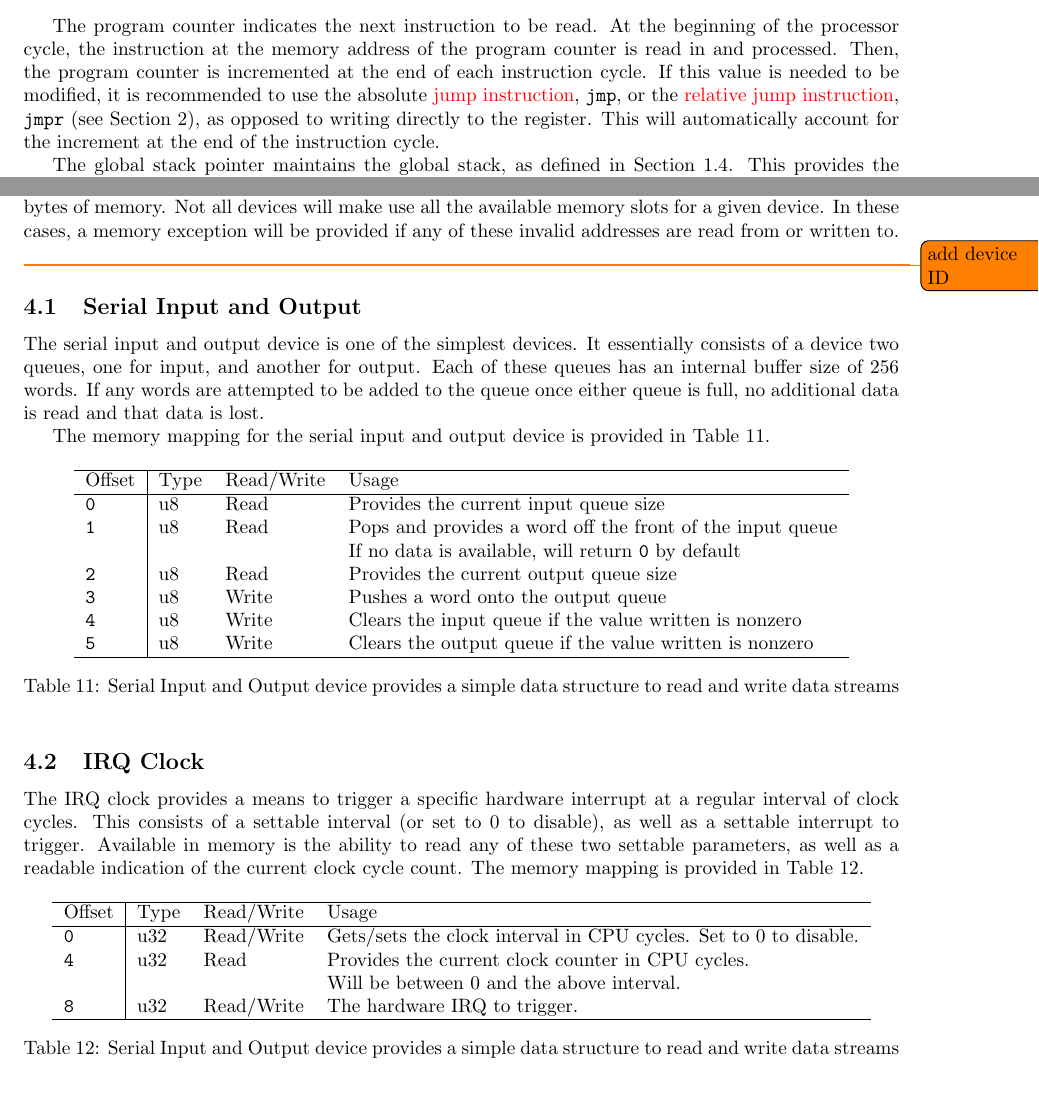
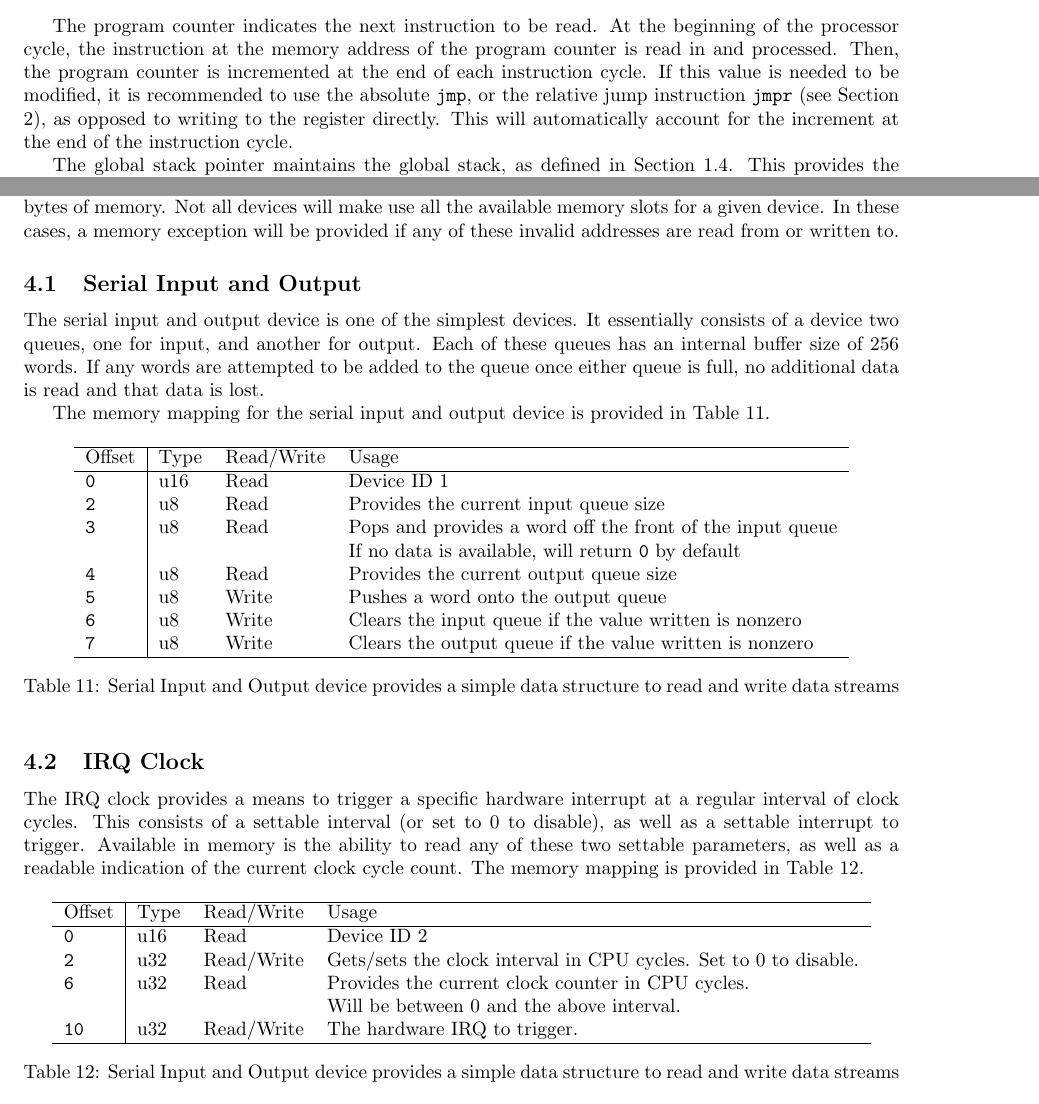
Before and after one commit to cessnao3/SolariumProcessor, a LaTeX document (doc/isa.tex): two parts of pages 1 and 7 of 12, joined at a grey line, cut so that both start at the same text. Compiled offline with pdfLaTeX.

Commit message:
Add device ID

```diff
--- a/doc/isa.tex
+++ b/doc/isa.tex
@@ -51,7 +51,7 @@ There are 32 total registers present on the Jib. These are defined generally as
     \label{table:register-setup}
 \end{table}
 
-The program counter indicates the next instruction to be read. At the beginning of the processor cycle, the instruction at the memory address of the program counter is read in and processed. Then, the program counter is incremented at the end of each instruction cycle. If this value is needed to be modified, it is recommended to use the absolute \alert{jump instruction}, \texttt{jmp}, or the \alert{relative jump instruction}, \texttt{jmpr} (see Section \ref{sec:instructions}), as opposed to writing directly to the register. This will automatically account for the increment at the end of the instruction cycle.
+The program counter indicates the next instruction to be read. At the beginning of the processor cycle, the instruction at the memory address of the program counter is read in and processed. Then, the program counter is incremented at the end of each instruction cycle. If this value is needed to be modified, it is recommended to use the absolute \texttt{jmp}, or the relative jump instruction \texttt{jmpr} (see Section \ref{sec:instructions}), as opposed to writing to the register directly. This will automatically account for the increment at the end of the instruction cycle.
 
-The global stack pointer maintains the global stack, as defined in Section \ref{sec:the-stack}. This provides the absolute address of the current stack location. Thus, when the stack is empty, it points to the stack base address, and when the stack is completely full it points to the memory location just above the last stack entry, or the base address plus the stack size. This value should not be edited by-hand to maintain the consistency of the program execution, but is instead modified by the \alert{stack instructions} \texttt{push}, \texttt{pop}, \texttt{popr}, \texttt{call}, \texttt{ret}, \texttt{retint}, and \texttt{int}, as well as hardware interrupts. This should be loaded by the init program by assembly, however, to provide the default base location for the stack.
+The global stack pointer maintains the global stack, as defined in Section \ref{sec:the-stack}. This provides the absolute address of the current stack location. Thus, when the stack is empty, it points to the stack base address, and when the stack is completely full it points to the memory location just above the last stack entry, or the base address plus the stack size. This value should not be edited by-hand to maintain the consistency of the program execution, but is instead modified by the stack instructions \texttt{push}, \texttt{pop}, \texttt{popr}, \texttt{call}, \texttt{ret}, \texttt{retint}, and \texttt{int}, as well as hardware interrupts. This should be loaded by the init program by assembly, however, to provide the default base location for the stack.
 
@@ -366,7 +366,7 @@ Jib computers, by default, utilize the following character map. This is similar
 \section{Devices}
 \label{sec:devices}
 
-Devices are memory-mapped in Jib. This means that reading or writing to special regions in memory facilitate the communication with these external devices. In a typical Jib computer, the device region consists of up to 64 devices, starting at memory address \texttt{0xA000}, with each device allocating up to 32 bytes of memory. Not all devices will make use all the available memory slots for a given device. In these cases, a memory exception will be provided if any of these invalid addresses are read from or written to. \todo{add device ID}
+Devices are memory-mapped in Jib. This means that reading or writing to special regions in memory facilitate the communication with these external devices. In a typical Jib computer, the device region consists of up to 64 devices, starting at memory address \texttt{0xA000}, with each device allocating up to 32 bytes of memory. Not all devices will make use all the available memory slots for a given device. In these cases, a memory exception will be provided if any of these invalid addresses are read from or written to.
 
 \subsection{Serial Input and Output}
 
@@ -380,13 +380,14 @@ The memory mapping for the serial input and output device is provided in Table \
         \hline
         Offset & Type & Read/Write & Usage \\
         \hline
-        \texttt{0} & u8 & Read & Provides the current input queue size \\
-        \texttt{1} & u8 & Read & Pops and provides a word off the front of the input queue \\
+        \texttt{0} & u16 & Read & Device ID 1 \\
+        \texttt{2} & u8 & Read & Provides the current input queue size \\
+        \texttt{3} & u8 & Read & Pops and provides a word off the front of the input queue \\
         & & & If no data is available, will return \texttt{0} by default \\
-        \texttt{2} & u8 & Read & Provides the current output queue size \\
-        \texttt{3} & u8 & Write & Pushes a word onto the output queue \\
-        \texttt{4} & u8 & Write & Clears the input queue if the value written is nonzero \\
-        \texttt{5} & u8 & Write & Clears the output queue if the value written is nonzero \\
+        \texttt{4} & u8 & Read & Provides the current output queue size \\
+        \texttt{5} & u8 & Write & Pushes a word onto the output queue \\
+        \texttt{6} & u8 & Write & Clears the input queue if the value written is nonzero \\
+        \texttt{7} & u8 & Write & Clears the output queue if the value written is nonzero \\
         \hline
     \end{tabular}
     \caption{Serial Input and Output device provides a simple data structure to read and write data streams}
@@ -403,10 +404,11 @@ The IRQ clock provides a means to trigger a specific hardware interrupt at a reg
 		\hline
 		Offset & Type & Read/Write & Usage \\
 		\hline
-		\texttt{0} & u32 & Read/Write & Gets/sets the clock interval in CPU cycles. Set to 0 to disable. \\
-		\texttt{4} & u32 & Read & Provides the current clock counter in CPU cycles. \\
+		\texttt{0} & u16 & Read & Device ID 2 \\
+		\texttt{2} & u32 & Read/Write & Gets/sets the clock interval in CPU cycles. Set to 0 to disable. \\
+		\texttt{6} & u32 & Read & Provides the current clock counter in CPU cycles. \\
 		{} & {} & {} & Will be between 0 and the above interval. \\
-		\texttt{8} & u32 & Read/Write & The hardware IRQ to trigger. \\
+		\texttt{10} & u32 & Read/Write & The hardware IRQ to trigger. \\
 		\hline
 	\end{tabular}
 	\caption{Serial Input and Output device provides a simple data structure to read and write data streams}
```
Also changed, not shown: doc/isa.tex (6 more changed lines), 7 other files.
